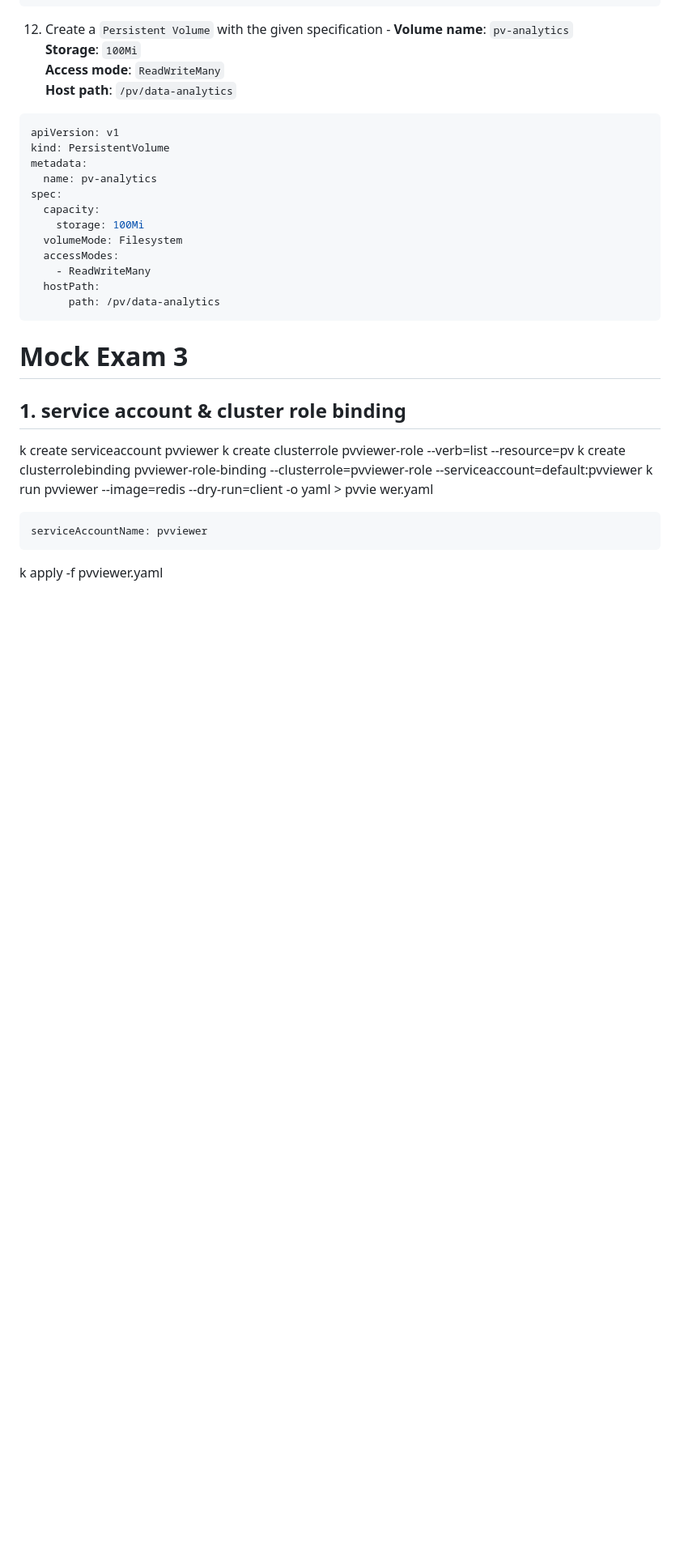
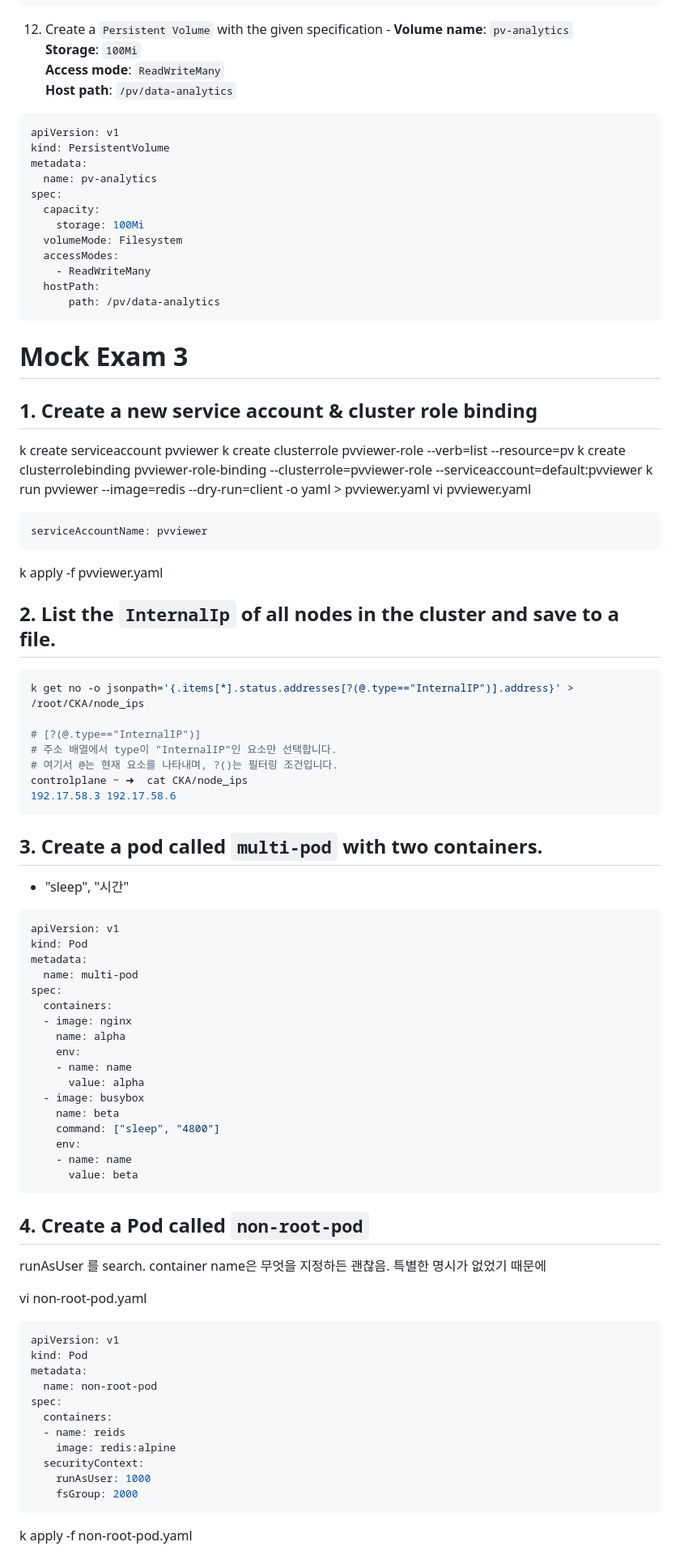
Before and after one commit to codeleo-cat/amari-s-dev-log, a Markdown page: Kubernetes ⎈/CKA/Mock Exam.md, the part around the change printed below. Shown: that part at 81% size. GitHub-like rendering; blank space fills up the shorter version.

````diff
--- a/Kubernetes ⎈/CKA/Mock Exam.md
+++ b/Kubernetes ⎈/CKA/Mock Exam.md
@@ -114,13 +114,68 @@ spec:
 ```
 
 # Mock Exam 3
-## 1. service account & cluster role binding
+## 1. Create a new service account & cluster role binding
 k create serviceaccount pvviewer
 k create clusterrole pvviewer-role --verb=list --resource=pv
 k create clusterrolebinding pvviewer-role-binding --clusterrole=pvviewer-role --serviceaccount=default:pvviewer
-k run pvviewer --image=redis --dry-run=client -o yaml > pvvie
-wer.yaml
+k run pvviewer --image=redis --dry-run=client -o yaml > pvviewer.yaml
+vi pvviewer.yaml
 ```yaml
 serviceAccountName: pvviewer
 ```
 k apply -f pvviewer.yaml
+
+## 2. List the `InternalIp` of all nodes in the cluster and save to a file.
+
+```sh
+k get no -o jsonpath='{.items[*].status.addresses[?(@.type=="InternalIP")].address}' > /root/CKA/node_ips
+
+# [?(@.type=="InternalIP")]
+# 주소 배열에서 type이 "InternalIP"인 요소만 선택합니다.
+# 여기서 @는 현재 요소를 나타내며, ?()는 필터링 조건입니다.
+controlplane ~ ➜  cat CKA/node_ips
+192.17.58.3 192.17.58.6
+```
+
+## 3. Create a pod called `multi-pod` with two containers.
+- "sleep", "시간"
+```yaml
+apiVersion: v1
+kind: Pod
+metadata:
+  name: multi-pod
+spec:
+  containers:
+  - image: nginx
+    name: alpha
+    env:
+    - name: name
+      value: alpha
+  - image: busybox
+    name: beta
+    command: ["sleep", "4800"]
+    env:
+    - name: name
+      value: beta
+```
+
+## 4. Create a Pod called `non-root-pod`
+runAsUser 를 search.
+container name은 무엇을 지정하든 괜찮음. 특별한 명시가 없었기 때문에
+
+vi non-root-pod.yaml
+```yaml
+apiVersion: v1
+kind: Pod
+metadata:
+  name: non-root-pod
+spec:
+  containers:
+  - name: reids
+    image: redis:alpine
+  securityContext:
+	runAsUser: 1000
+	fsGroup: 2000
+```
+k apply -f non-root-pod.yaml
+
````
Also changed, not shown: other parts of Kubernetes ⎈/CKA/Mock Exam.md (+106 -0 lines).
